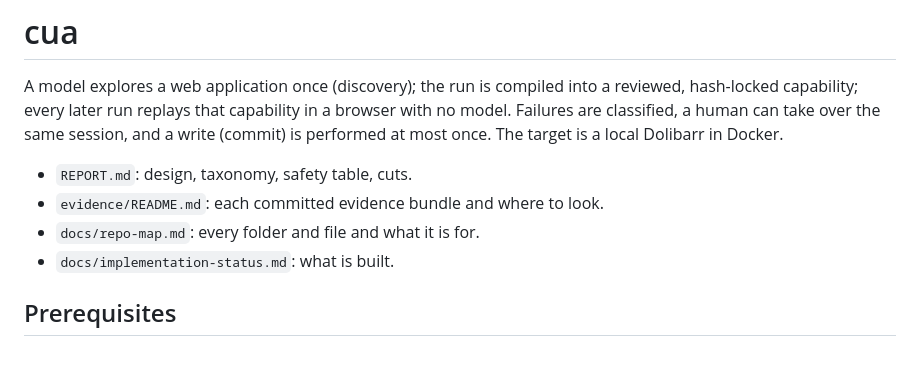
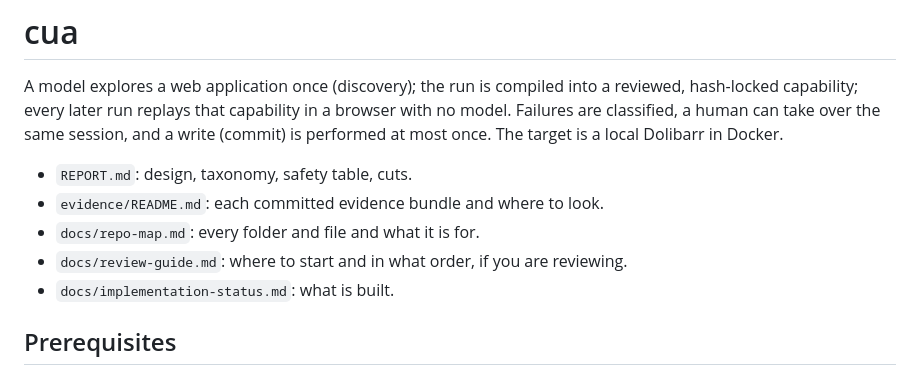
Before and after one commit to Aaronaferns/cua-replay, a Markdown page: README.md, the part around the change. GitHub-like rendering.

Commit message:
docs: review guide (six passes, evidence first), linked from README and repo map
Co-Authored-By: Claude Opus 5.5 <noreply@anthropic.com>

```diff
--- a/README.md
+++ b/README.md
@@ -7,6 +7,7 @@ the same session, and a write (commit) is performed at most once. The target is
 - `REPORT.md`: design, taxonomy, safety table, cuts.
 - `evidence/README.md`: each committed evidence bundle and where to look.
 - `docs/repo-map.md`: every folder and file and what it is for.
+- `docs/review-guide.md`: where to start and in what order, if you are reviewing.
 - `docs/implementation-status.md`: what is built.
 
 ## Prerequisites
```
Also changed, not shown: docs/repo-map.md (+1 -0 lines), docs/review-guide.md (added, +152 -0 lines).
